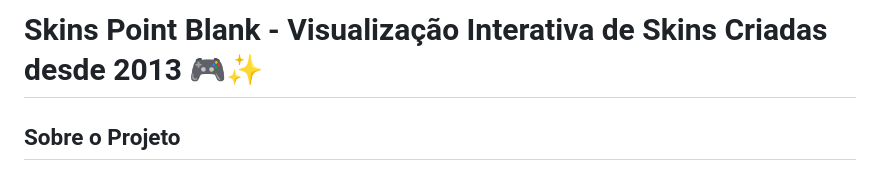
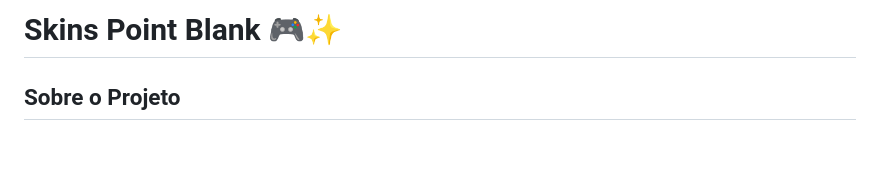
Before and after one commit to raphaelsantos141/SkinsPB, a Markdown page: README.md, the part around the change. GitHub-like rendering; blank space fills up the shorter version.

```diff
--- a/README.md
+++ b/README.md
@@ -1,4 +1,4 @@
-# Skins Point Blank - Visualização Interativa de Skins Criadas desde 2013 🎮✨
+# Skins Point Blank 🎮✨
 
 ## Sobre o Projeto
 
```
